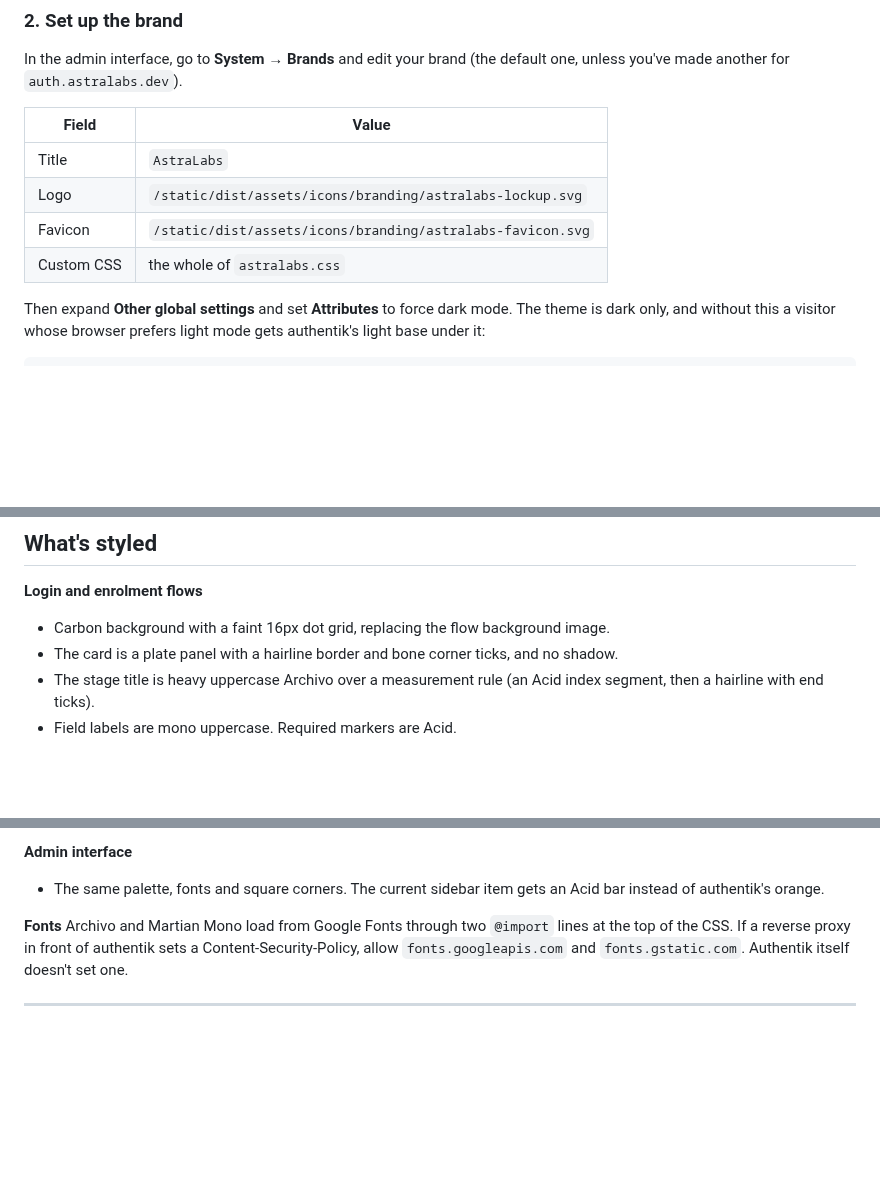
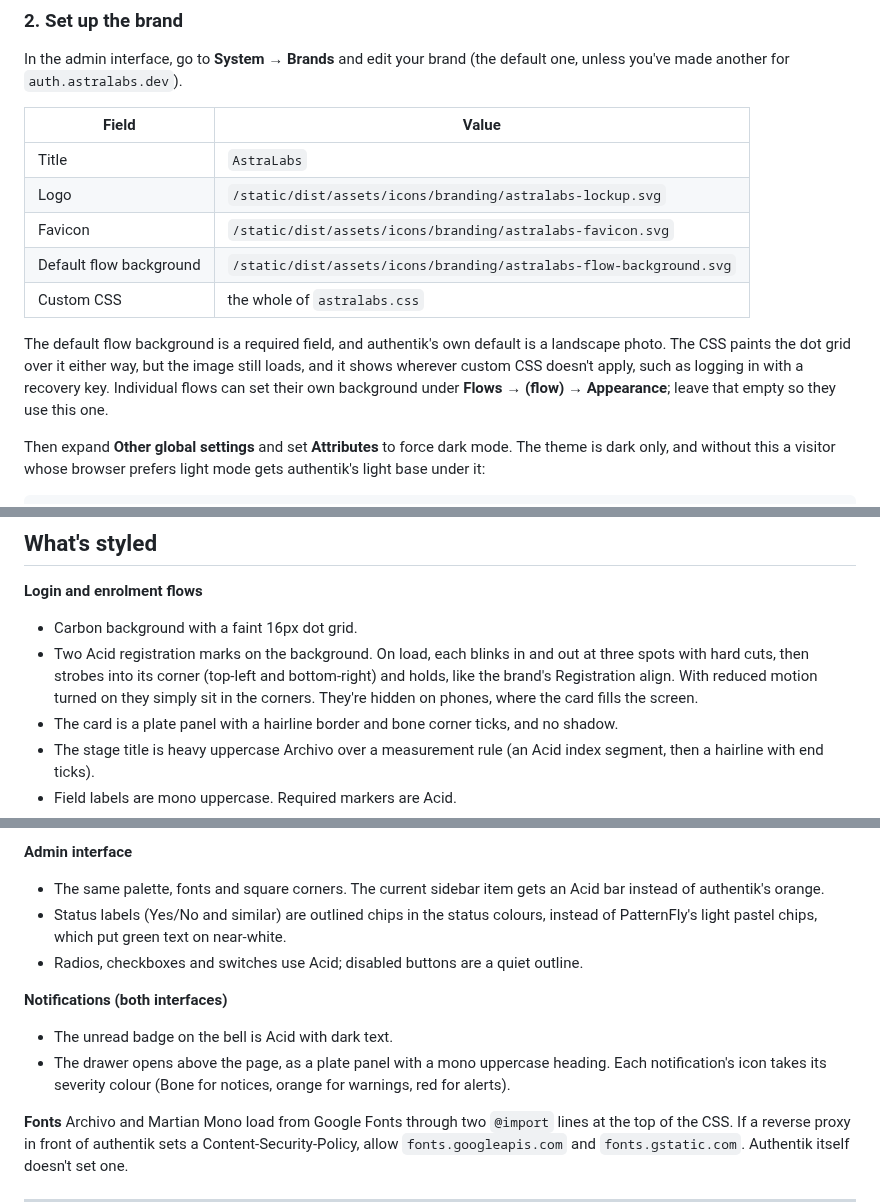
Before and after one commit to emilyastranova/astralabs-themes, a Markdown page: authentik/README.md, 3 parts joined by grey strips. GitHub-like rendering; blank space fills up the shorter version.

Commit message:
Fix authentik CSS issues

```diff
--- a/authentik/README.md
+++ b/authentik/README.md
@@ -59,7 +60,10 @@ In the admin interface, go to **System → Brands** and edit your brand (the def
 | Title | `AstraLabs` |
 | Logo | `/static/dist/assets/icons/branding/astralabs-lockup.svg` |
 | Favicon | `/static/dist/assets/icons/branding/astralabs-favicon.svg` |
+| Default flow background | `/static/dist/assets/icons/branding/astralabs-flow-background.svg` |
 | Custom CSS | the whole of `astralabs.css` |
+
+The default flow background is a required field, and authentik's own default is a landscape photo. The CSS paints the dot grid over it either way, but the image still loads, and it shows wherever custom CSS doesn't apply, such as logging in with a recovery key. Individual flows can set their own background under **Flows → (flow) → Appearance**; leave that empty so they use this one.
 
 Then expand **Other global settings** and set **Attributes** to force dark mode. The theme is dark only, and without this a visitor whose browser prefers light mode gets authentik's light base under it:
 
@@ -88,7 +92,8 @@ python3 -c "import json; print(json.dumps({'branding_custom_css': open('astralab
 ## What's styled
 
 **Login and enrolment flows**
-- Carbon background with a faint 16px dot grid, replacing the flow background image.
+- Carbon background with a faint 16px dot grid.
+- Two Acid registration marks on the background. On load, each blinks in and out at three spots with hard cuts, then strobes into its corner (top-left and bottom-right) and holds, like the brand's Registration align. With reduced motion turned on they simply sit in the corners. They're hidden on phones, where the card fills the screen.
 - The card is a plate panel with a hairline border and bone corner ticks, and no shadow.
 - The stage title is heavy uppercase Archivo over a measurement rule (an Acid index segment, then a hairline with end ticks).
 - Field labels are mono uppercase. Required markers are Acid.
@@ -103,6 +108,12 @@ python3 -c "import json; print(json.dumps({'branding_custom_css': open('astralab
 
 **Admin interface**
 - The same palette, fonts and square corners. The current sidebar item gets an Acid bar instead of authentik's orange.
+- Status labels (Yes/No and similar) are outlined chips in the status colours, instead of PatternFly's light pastel chips, which put green text on near-white.
+- Radios, checkboxes and switches use Acid; disabled buttons are a quiet outline.
+
+**Notifications (both interfaces)**
+- The unread badge on the bell is Acid with dark text.
+- The drawer opens above the page, as a plate panel with a mono uppercase heading. Each notification's icon takes its severity colour (Bone for notices, orange for warnings, red for alerts).
 
 **Fonts**
 Archivo and Martian Mono load from Google Fonts through two `@import` lines at the top of the CSS. If a reverse proxy in front of authentik sets a Content-Security-Policy, allow `fonts.googleapis.com` and `fonts.gstatic.com`. Authentik itself doesn't set one.
```
Also changed, not shown: other parts of authentik/README.md (+1 -0 lines), authentik/docs/images/login.png, 2 other files.
